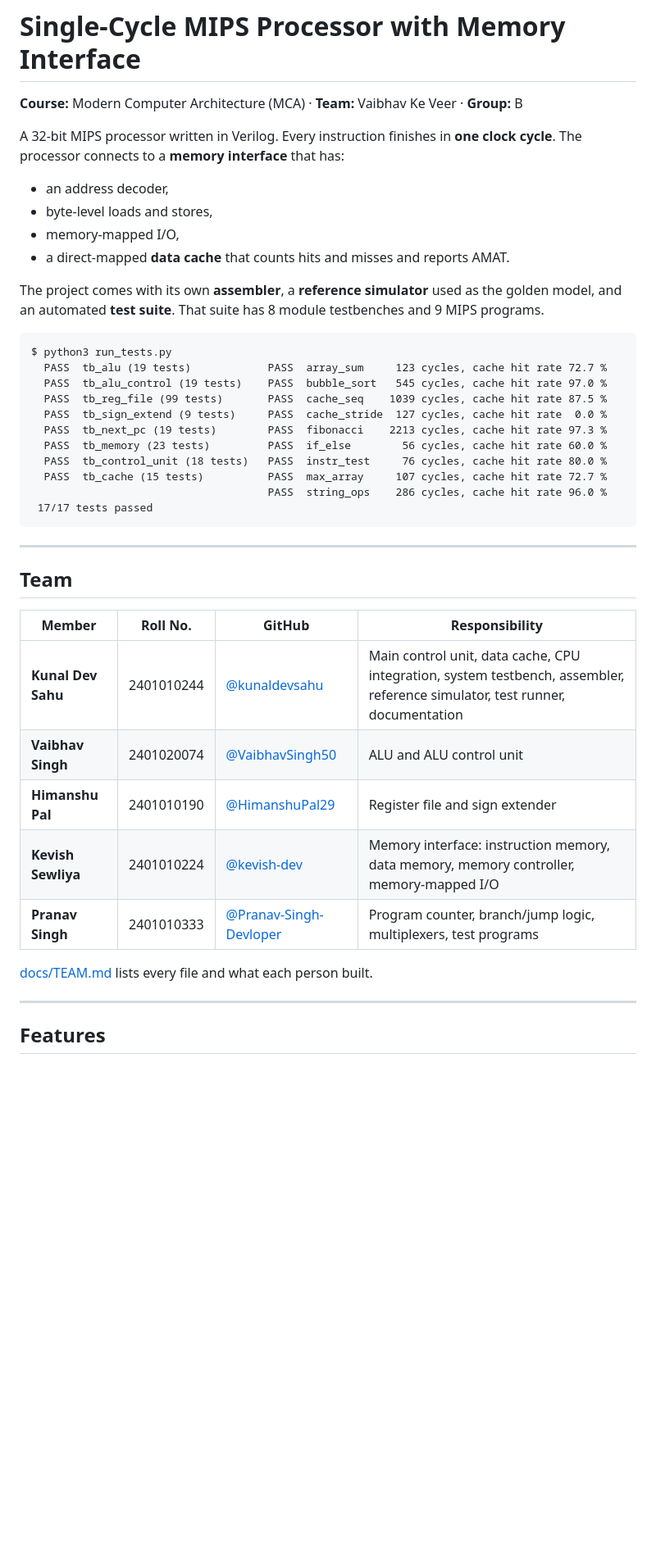
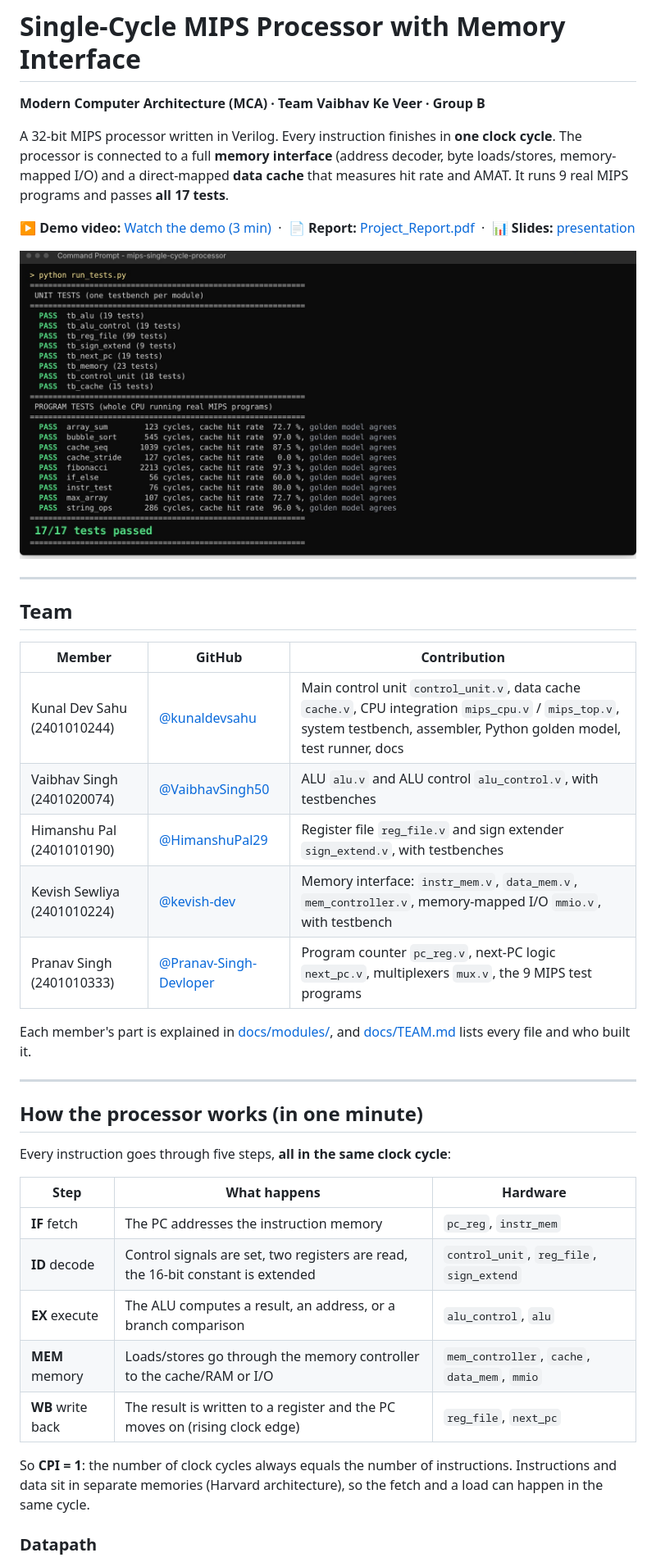
Before and after one commit to kunaldevsahu/mips-single-cycle-processor, a Markdown page: README.md, the part around one of its changes. Shown at 82% size. Drawn GitHub-style; pictures changed too: docs/figures/test_results.png (added); blank space fills up the shorter version.

````diff
--- a/README.md
+++ b/README.md
@@ -1,46 +1,42 @@
 # Single-Cycle MIPS Processor with Memory Interface
 
-**Course:** Modern Computer Architecture (MCA) · **Team:** Vaibhav Ke Veer · **Group:** B
+**Modern Computer Architecture (MCA) · Team Vaibhav Ke Veer · Group B**
 
-A 32-bit MIPS processor written in Verilog. Every instruction finishes in **one clock cycle**. The processor connects to a **memory interface** that has:
+A 32-bit MIPS processor written in Verilog. Every instruction finishes in **one clock cycle**. The processor is connected to a full **memory interface** (address decoder, byte loads/stores, memory-mapped I/O) and a direct-mapped **data cache** that measures hit rate and AMAT. It runs 9 real MIPS programs and passes **all 17 tests**.
 
-- an address decoder,
-- byte-level loads and stores,
-- memory-mapped I/O,
-- a direct-mapped **data cache** that counts hits and misses and reports AMAT.
+▶ **Demo video:** [Watch the demo (3 min)](VIDEO_LINK_HERE) &nbsp;·&nbsp; 📄 **Report:** [Project_Report.pdf](docs/Project_Report.pdf) &nbsp;·&nbsp; 📊 **Slides:** [presentation](presentation/MIPS_Processor_Presentation.pdf)
 
-The project comes with its own **assembler**, a **reference simulator** used as the golden model, and an automated **test suite**. That suite has 8 module testbenches and 9 MIPS programs.
-
-```
-$ python3 run_tests.py
-  PASS  tb_alu (19 tests)            PASS  array_sum     123 cycles, cache hit rate 72.7 %
-  PASS  tb_alu_control (19 tests)    PASS  bubble_sort   545 cycles, cache hit rate 97.0 %
-  PASS  tb_reg_file (99 tests)       PASS  cache_seq    1039 cycles, cache hit rate 87.5 %
-  PASS  tb_sign_extend (9 tests)     PASS  cache_stride  127 cycles, cache hit rate  0.0 %
-  PASS  tb_next_pc (19 tests)        PASS  fibonacci    2213 cycles, cache hit rate 97.3 %
-  PASS  tb_memory (23 tests)         PASS  if_else        56 cycles, cache hit rate 60.0 %
-  PASS  tb_control_unit (18 tests)   PASS  instr_test     76 cycles, cache hit rate 80.0 %
-  PASS  tb_cache (15 tests)          PASS  max_array     107 cycles, cache hit rate 72.7 %
-                                     PASS  string_ops    286 cycles, cache hit rate 96.0 %
- 17/17 tests passed
-```
+![All 17 tests passing](docs/figures/test_results.png)
 
 ---
 
 ## Team
 
-| Member | Roll No. | GitHub | Responsibility |
-|---|---|---|---|
-| **Kunal Dev Sahu** | 2401010244 | [@kunaldevsahu](https://github.com/kunaldevsahu) | Main control unit, data cache, CPU integration, system testbench, assembler, reference simulator, test runner, documentation |
-| **Vaibhav Singh** | 2401020074 | [@VaibhavSingh50](https://github.com/VaibhavSingh50) | ALU and ALU control unit |
-| **Himanshu Pal** | 2401010190 | [@HimanshuPal29](https://github.com/HimanshuPal29) | Register file and sign extender |
-| **Kevish Sewliya** | 2401010224 | [@kevish-dev](https://github.com/kevish-dev) | Memory interface: instruction memory, data memory, memory controller, memory-mapped I/O |
-| **Pranav Singh** | 2401010333 | [@Pranav-Singh-Devloper](https://github.com/Pranav-Singh-Devloper) | Program counter, branch/jump logic, multiplexers, test programs |
+| Member | GitHub | Contribution |
+|---|---|---|
+| Kunal Dev Sahu (2401010244) | [@kunaldevsahu](https://github.com/kunaldevsahu) | Main control unit `control_unit.v`, data cache `cache.v`, CPU integration `mips_cpu.v` / `mips_top.v`, system testbench, assembler, Python golden model, test runner, docs |
+| Vaibhav Singh (2401020074) | [@VaibhavSingh50](https://github.com/VaibhavSingh50) | ALU `alu.v` and ALU control `alu_control.v`, with testbenches |
+| Himanshu Pal (2401010190) | [@HimanshuPal29](https://github.com/HimanshuPal29) | Register file `reg_file.v` and sign extender `sign_extend.v`, with testbenches |
+| Kevish Sewliya (2401010224) | [@kevish-dev](https://github.com/kevish-dev) | Memory interface: `instr_mem.v`, `data_mem.v`, `mem_controller.v`, memory-mapped I/O `mmio.v`, with testbench |
+| Pranav Singh (2401010333) | [@Pranav-Singh-Devloper](https://github.com/Pranav-Singh-Devloper) | Program counter `pc_reg.v`, next-PC logic `next_pc.v`, multiplexers `mux.v`, the 9 MIPS test programs |
 
-[docs/TEAM.md](docs/TEAM.md) lists every file and what each person built.
+Each member's part is explained in [docs/modules/](docs/modules), and [docs/TEAM.md](docs/TEAM.md) lists every file and who built it.
 
 ---
 
-## Features
+## How the processor works (in one minute)
 
-| | |
+Every instruction goes through five steps, **all in the same clock cycle**:
+
+| Step | What happens | Hardware |
+|---|---|---|
+| **IF** fetch | The PC addresses the instruction memory | `pc_reg`, `instr_mem` |
+| **ID** decode | Control signals are set, two registers are read, the 16-bit constant is extended | `control_unit`, `reg_file`, `sign_extend` |
+| **EX** execute | The ALU computes a result, an address, or a branch comparison | `alu_control`, `alu` |
+| **MEM** memory | Loads/stores go through the memory controller to the cache/RAM or I/O | `mem_controller`, `cache`, `data_mem`, `mmio` |
+| **WB** write back | The result is written to a register and the PC moves on (rising clock edge) | `reg_file`, `next_pc` |
+
+So **CPI = 1**: the number of clock cycles always equals the number of instructions. Instructions and data sit in separate memories (Harvard architecture), so the fetch and a load can happen in the same cycle.
+
+### Datapath
+
````
Also changed, not shown: other parts of README.md (+92 -61 lines), docs/figures/cache_address.png (added), docs/figures/cache_hit_rate.png (added), docs/figures/datapath.png (added), docs/figures/fibonacci_run.png (added), docs/figures/waveform.png (added).
